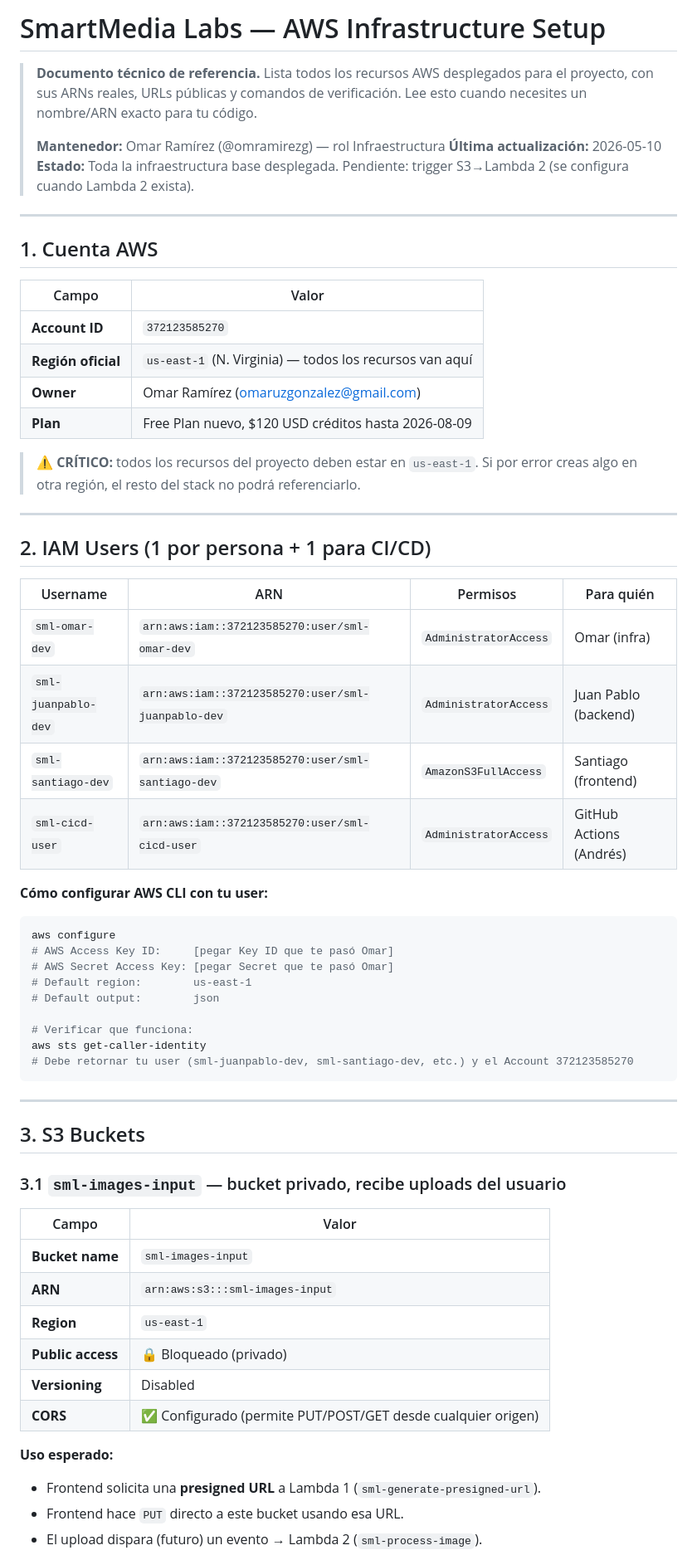
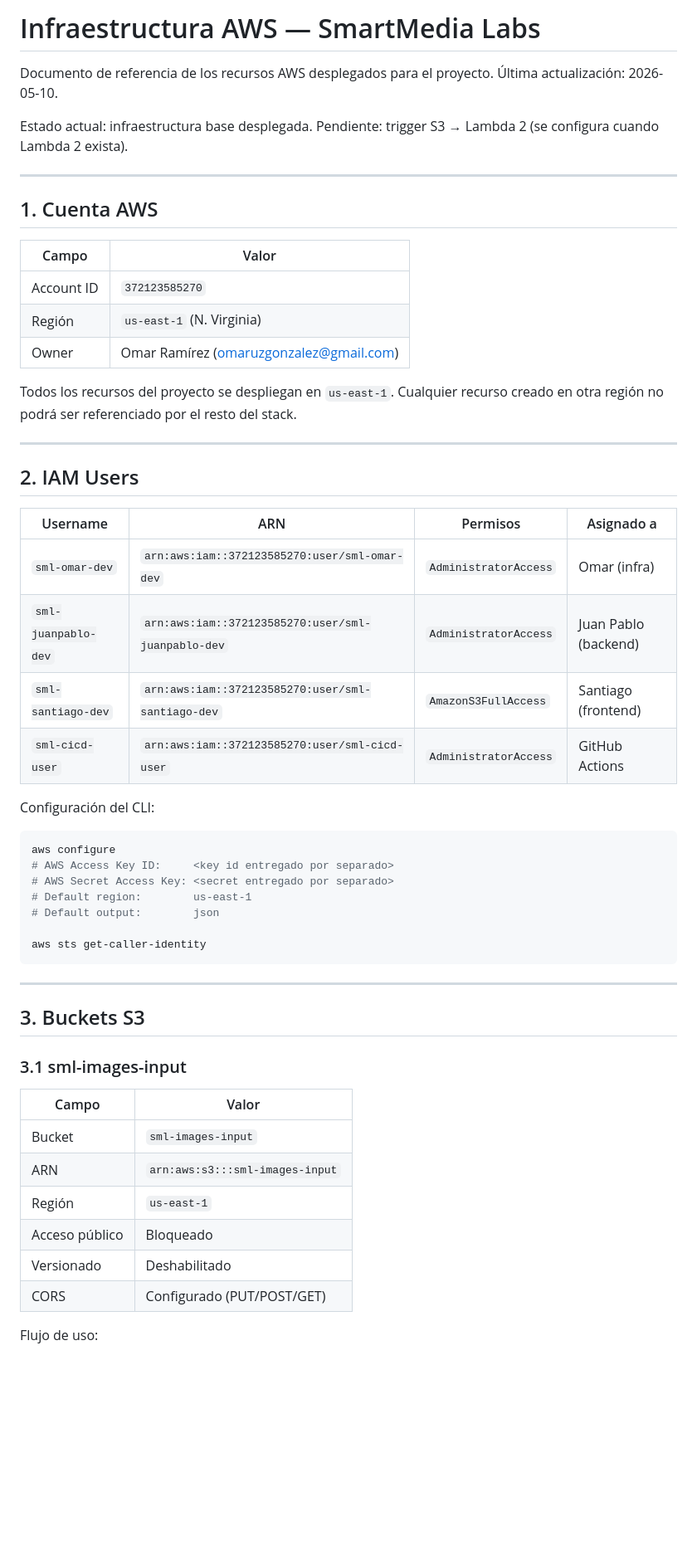
Before and after one commit to omramirezg/sml-image-platform, a Markdown page: backend/infra/setup.md, the part around one of its changes. Shown at 83% size. Drawn GitHub-style; blank space fills up the shorter version.

````diff
--- a/backend/infra/setup.md
+++ b/backend/infra/setup.md
@@ -1,10 +1,9 @@
-# SmartMedia Labs — AWS Infrastructure Setup
+# Infraestructura AWS — SmartMedia Labs
 
-> **Documento técnico de referencia.** Lista todos los recursos AWS desplegados para el proyecto, con sus ARNs reales, URLs públicas y comandos de verificación. Lee esto cuando necesites un nombre/ARN exacto para tu código.
->
-> **Mantenedor:** Omar Ramírez (@omramirezg) — rol Infraestructura
-> **Última actualización:** 2026-05-10
-> **Estado:** Toda la infraestructura base desplegada. Pendiente: trigger S3→Lambda 2 (se configura cuando Lambda 2 exista).
+Documento de referencia de los recursos AWS desplegados para el proyecto.
+Última actualización: 2026-05-10.
+
+Estado actual: infraestructura base desplegada. Pendiente: trigger S3 → Lambda 2 (se configura cuando Lambda 2 exista).
 
 ---
 
@@ -12,55 +11,49 @@
 
 | Campo | Valor |
 |---|---|
-| **Account ID** | `372123585270` |
-| **Región oficial** | `us-east-1` (N. Virginia) — todos los recursos van aquí |
-| **Owner** | Omar Ramírez (omaruzgonzalez@gmail.com) |
-| **Plan** | Free Plan nuevo, $120 USD créditos hasta 2026-08-09 |
+| Account ID | `372123585270` |
+| Región | `us-east-1` (N. Virginia) |
+| Owner | Omar Ramírez (omaruzgonzalez@gmail.com) |
 
-> ⚠️ **CRÍTICO:** todos los recursos del proyecto deben estar en `us-east-1`. Si por error creas algo en otra región, el resto del stack no podrá referenciarlo.
+Todos los recursos del proyecto se despliegan en `us-east-1`. Cualquier recurso creado en otra región no podrá ser referenciado por el resto del stack.
 
 ---
 
-## 2. IAM Users (1 por persona + 1 para CI/CD)
+## 2. IAM Users
 
-| Username | ARN | Permisos | Para quién |
+| Username | ARN | Permisos | Asignado a |
 |---|---|---|---|
 | `sml-omar-dev` | `arn:aws:iam::372123585270:user/sml-omar-dev` | `AdministratorAccess` | Omar (infra) |
 | `sml-juanpablo-dev` | `arn:aws:iam::372123585270:user/sml-juanpablo-dev` | `AdministratorAccess` | Juan Pablo (backend) |
 | `sml-santiago-dev` | `arn:aws:iam::372123585270:user/sml-santiago-dev` | `AmazonS3FullAccess` | Santiago (frontend) |
-| `sml-cicd-user` | `arn:aws:iam::372123585270:user/sml-cicd-user` | `AdministratorAccess` | GitHub Actions (Andrés) |
+| `sml-cicd-user` | `arn:aws:iam::372123585270:user/sml-cicd-user` | `AdministratorAccess` | GitHub Actions |
 
-**Cómo configurar AWS CLI con tu user:**
+Configuración del CLI:
 
 ```bash
 aws configure
-# AWS Access Key ID:     [pegar Key ID que te pasó Omar]
-# AWS Secret Access Key: [pegar Secret que te pasó Omar]
+# AWS Access Key ID:     <key id entregado por separado>
+# AWS Secret Access Key: <secret entregado por separado>
 # Default region:        us-east-1
 # Default output:        json
 
-# Verificar que funciona:
 aws sts get-caller-identity
-# Debe retornar tu user (sml-juanpablo-dev, sml-santiago-dev, etc.) y el Account 372123585270
 ```
 
 ---
 
-## 3. S3 Buckets
+## 3. Buckets S3
 
-### 3.1 `sml-images-input` — bucket privado, recibe uploads del usuario
+### 3.1 sml-images-input
 
 | Campo | Valor |
 |---|---|
-| **Bucket name** | `sml-images-input` |
-| **ARN** | `arn:aws:s3:::sml-images-input` |
-| **Region** | `us-east-1` |
-| **Public access** | 🔒 Bloqueado (privado) |
-| **Versioning** | Disabled |
-| **CORS** | ✅ Configurado (permite PUT/POST/GET desde cualquier origen) |
+| Bucket | `sml-images-input` |
+| ARN | `arn:aws:s3:::sml-images-input` |
+| Región | `us-east-1` |
+| Acceso público | Bloqueado |
+| Versionado | Deshabilitado |
+| CORS | Configurado (PUT/POST/GET) |
 
-**Uso esperado:**
-- Frontend solicita una **presigned URL** a Lambda 1 (`sml-generate-presigned-url`).
-- Frontend hace `PUT` directo a este bucket usando esa URL.
-- El upload dispara (futuro) un evento → Lambda 2 (`sml-process-image`).
+Flujo de uso:
 
````
Also changed, not shown: other parts of backend/infra/setup.md (+89 -93 lines).
